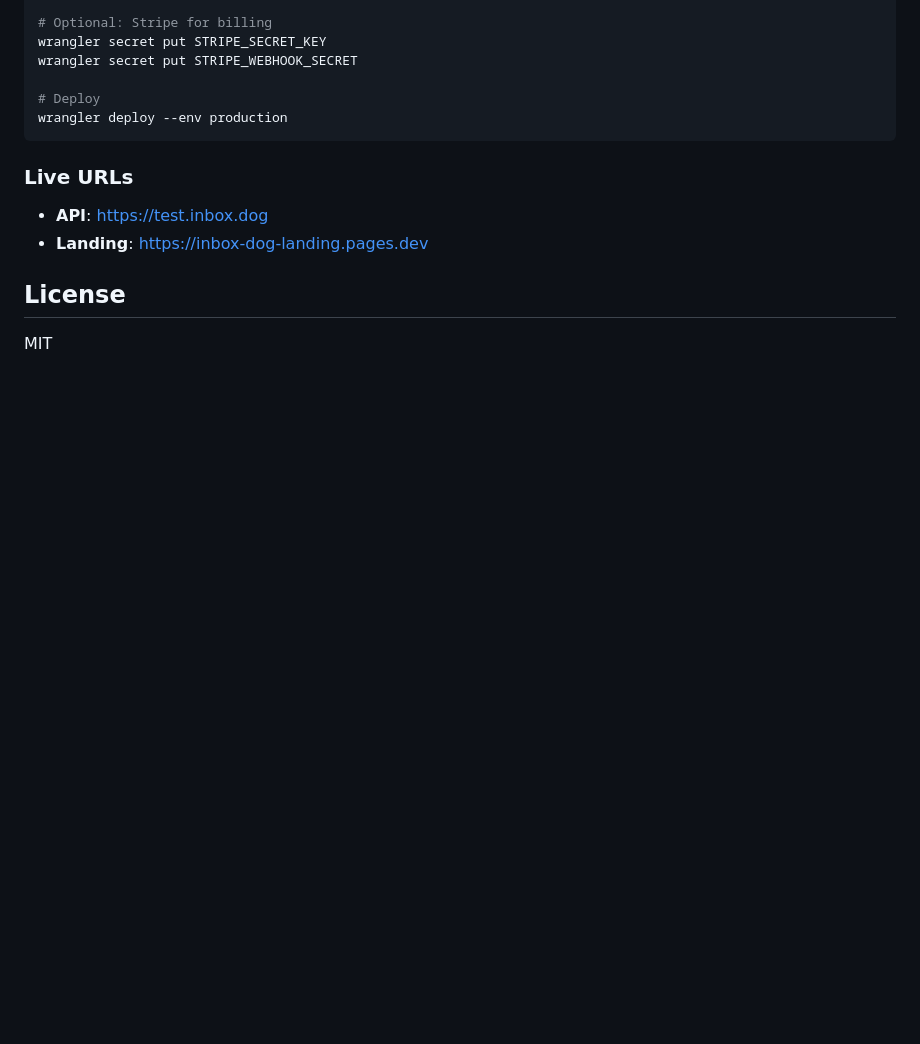
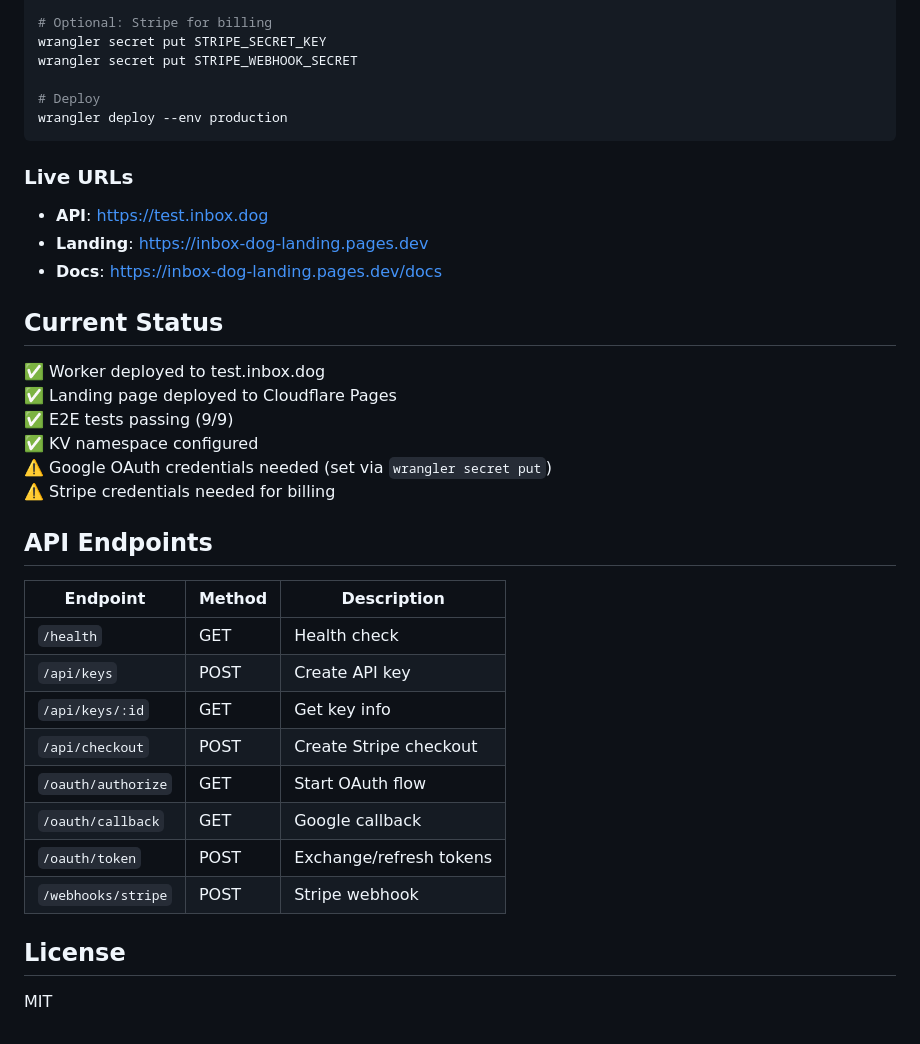
Before and after one commit to acoyfellow/inbox.dog, a Markdown page: README.md, the part around the change. GitHub-like rendering; blank space fills up the shorter version.

Commit message:
Update README with status and API endpoints
Co-authored-by: Shelley <shelley@exe.dev>

```diff
--- a/README.md
+++ b/README.md
@@ -108,6 +108,29 @@ wrangler deploy --env production
 
 - **API**: https://test.inbox.dog
 - **Landing**: https://inbox-dog-landing.pages.dev
+- **Docs**: https://inbox-dog-landing.pages.dev/docs
+
+## Current Status
+
+✅ Worker deployed to test.inbox.dog
+✅ Landing page deployed to Cloudflare Pages
+✅ E2E tests passing (9/9)
+✅ KV namespace configured
+⚠️ Google OAuth credentials needed (set via `wrangler secret put`)
+⚠️ Stripe credentials needed for billing
+
+## API Endpoints
+
+| Endpoint | Method | Description |
+|----------|--------|-------------|
+| `/health` | GET | Health check |
+| `/api/keys` | POST | Create API key |
+| `/api/keys/:id` | GET | Get key info |
+| `/api/checkout` | POST | Create Stripe checkout |
+| `/oauth/authorize` | GET | Start OAuth flow |
+| `/oauth/callback` | GET | Google callback |
+| `/oauth/token` | POST | Exchange/refresh tokens |
+| `/webhooks/stripe` | POST | Stripe webhook |
 
 ## License
 
```
